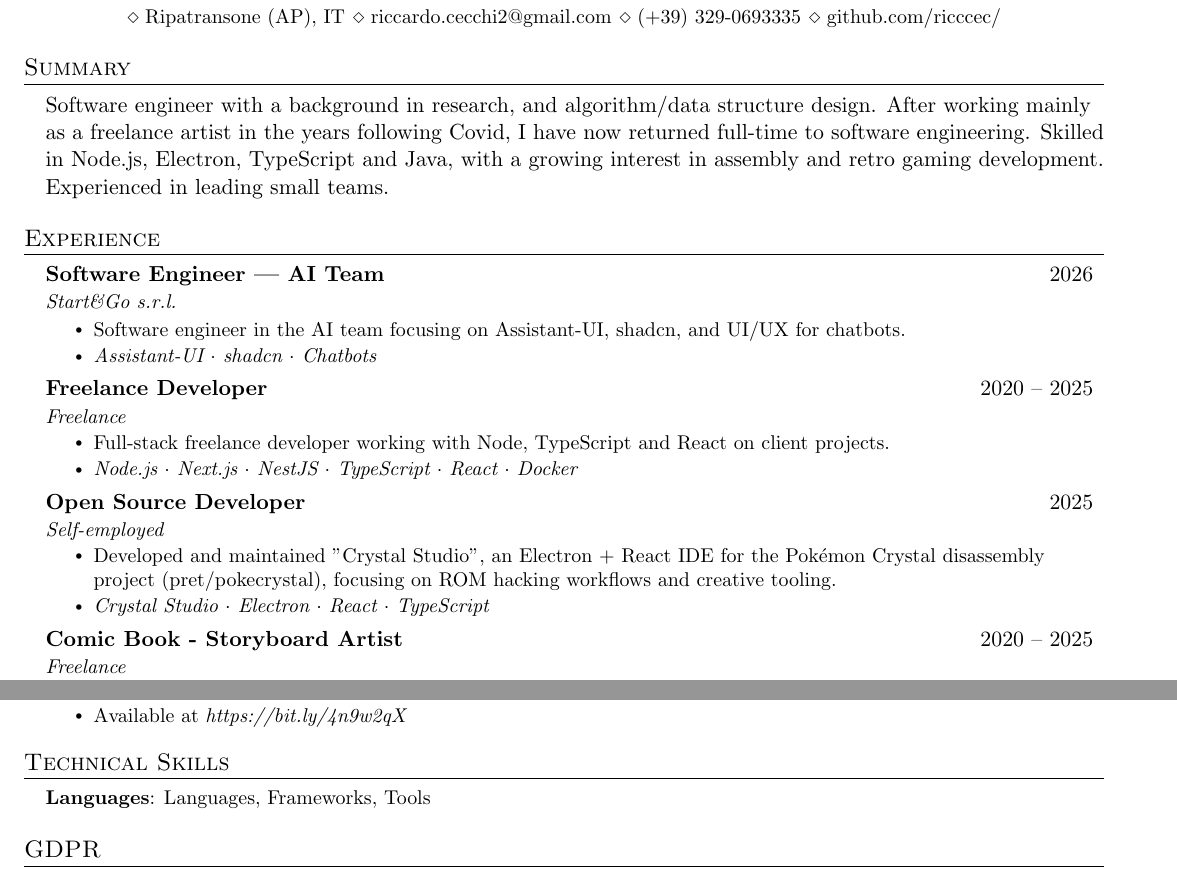
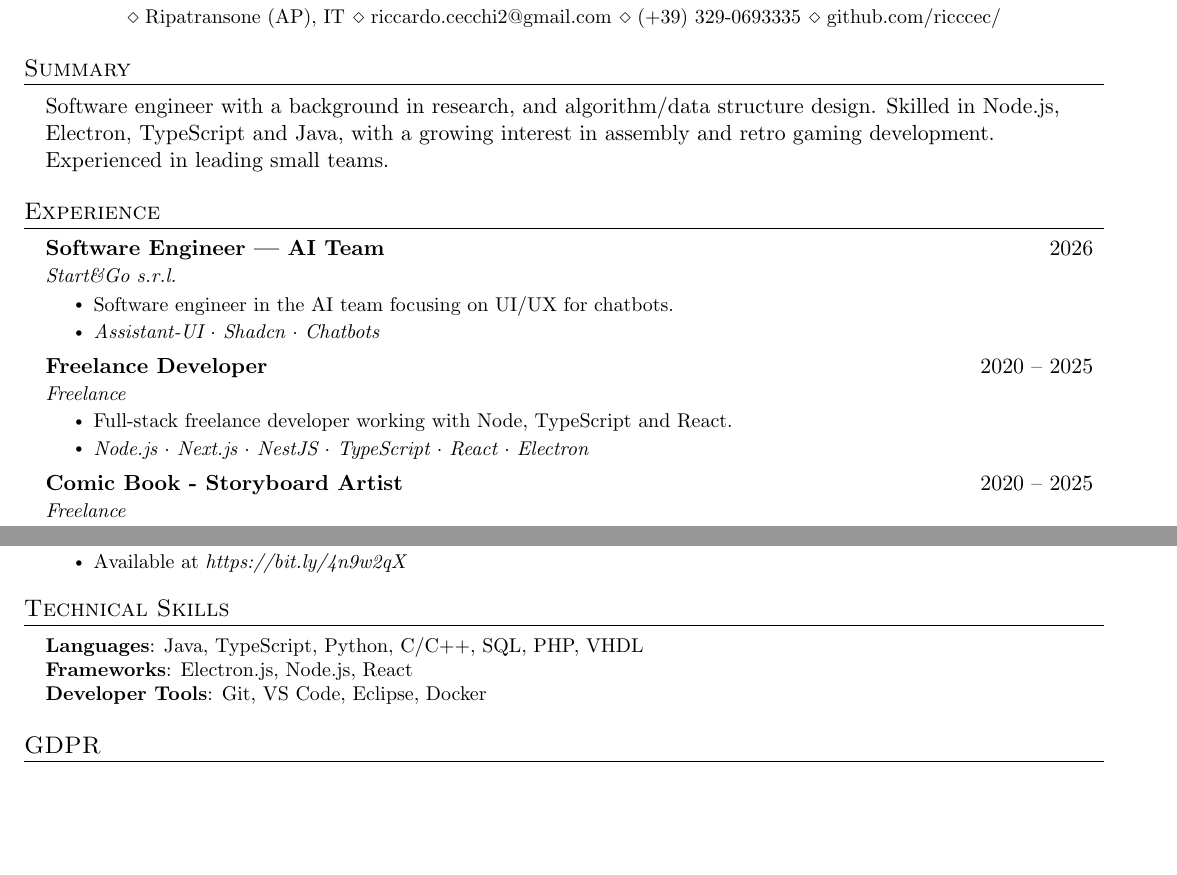
Before and after one commit to ricccec/resume, a LaTeX CV (assets/resume.tex): two parts of pages 1 and 2 of 2, joined at a grey line, cut so that both start at the same text, the shorter picture padded with empty space. Compiled offline with pdfLaTeX.

Commit message:
fix(resume): Update skills format to match graphic layout

```diff
--- a/assets/resume.tex
+++ b/assets/resume.tex
@@ -114,7 +114,7 @@
 
 \section{Summary}
   \resumeSubHeadingListStart
-    \item{Software engineer with a background in research, and algorithm/data structure design. After working mainly as a freelance artist in the years following Covid, I have now returned full-time to software engineering. Skilled in Node.js, Electron, TypeScript and Java, with a growing interest in assembly and retro gaming development. Experienced in leading small teams.}
+    \item{Software engineer with a background in research, and algorithm/data structure design. Skilled in Node.js, Electron, TypeScript and Java, with a growing interest in assembly and retro gaming development. Experienced in leading small teams.}
   \resumeSubHeadingListEnd
 
 \section{Experience}
@@ -123,24 +123,16 @@
       {Software Engineer — AI Team}{2026}
       {Start\&Go s.r.l.}{}
       \resumeItemListStart
-        \resumeItem{Software engineer in the AI team focusing on Assistant-UI, shadcn, and UI/UX for chatbots.}
-        \resumeItem{\emph{Assistant-UI $\cdot$ shadcn $\cdot$ Chatbots}}
+        \resumeItem{Software engineer in the AI team focusing on UI/UX for chatbots.}
+        \resumeItem{\emph{Assistant-UI $\cdot$ Shadcn $\cdot$ Chatbots}}
       \resumeItemListEnd
 
     \resumeSubheading
       {Freelance Developer}{2020 -- 2025}
       {Freelance}{}
       \resumeItemListStart
-        \resumeItem{Full-stack freelance developer working with Node, TypeScript and React on client projects.}
-        \resumeItem{\emph{Node.js $\cdot$ Next.js $\cdot$ NestJS $\cdot$ TypeScript $\cdot$ React $\cdot$ Docker}}
-      \resumeItemListEnd
-
-    \resumeSubheading
-      {Open Source Developer}{2025}
-      {Self-employed}{}
-      \resumeItemListStart
-        \resumeItem{Developed and maintained "Crystal Studio", an Electron + React IDE for the Pokémon Crystal disassembly project (pret/pokecrystal), focusing on ROM hacking workflows and creative tooling.}
-        \resumeItem{\emph{Crystal Studio $\cdot$ Electron $\cdot$ React $\cdot$ TypeScript}}
+        \resumeItem{Full-stack freelance developer working with Node, TypeScript and React.}
+        \resumeItem{\emph{Node.js $\cdot$ Next.js $\cdot$ NestJS $\cdot$ TypeScript $\cdot$ React $\cdot$ Electron}}
       \resumeItemListEnd
 
     \resumeSubheading
@@ -215,7 +207,9 @@
 \section{Technical Skills}
  \begin{itemize}[leftmargin=0.15in, label={}]
     \small{\item{
-     \textbf{Languages}{: Languages, Frameworks, Tools }
+     \textbf{Languages}: Java, TypeScript, Python, C/C++, SQL, PHP, VHDL \\
+     \textbf{Frameworks}: Electron.js, Node.js, React \\
+     \textbf{Developer Tools}: Git, VS Code, Eclipse, Docker
     }}
  \end{itemize}
 
```
Also changed, not shown: assets/resume.pdf, assets/tex/resume.pdf, 2 other files.
